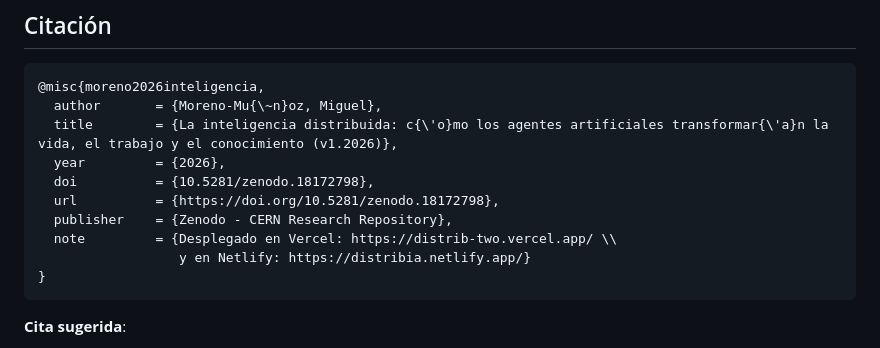
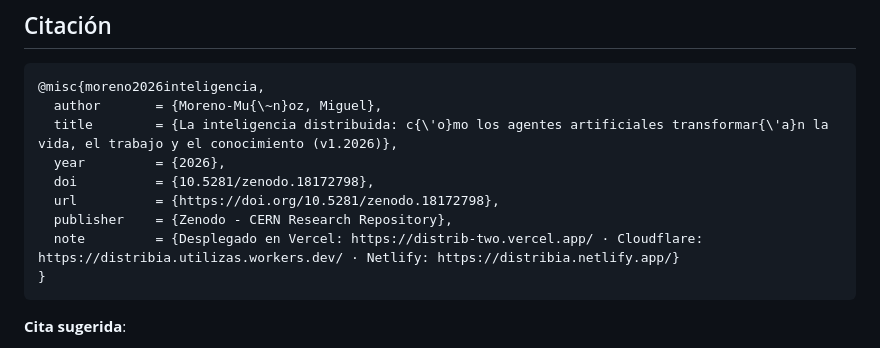
Before and after one commit to utilizas/distrib, a Markdown page: README.md, the part around the change. Drawn GitHub-style.

Commit message:
Modify deployment note in README
Updated deployment note with Cloudflare URL.

````diff
--- a/README.md
+++ b/README.md
@@ -83,8 +83,7 @@ Cuando se indica explícitamente, algunas figuras se basan en simulaciones ilust
   doi          = {10.5281/zenodo.18172798},
   url          = {https://doi.org/10.5281/zenodo.18172798},
   publisher    = {Zenodo - CERN Research Repository},
-  note         = {Desplegado en Vercel: https://distrib-two.vercel.app/ \\
-                  y en Netlify: https://distribia.netlify.app/}
+  note         = {Desplegado en Vercel: https://distrib-two.vercel.app/ · Cloudflare: https://distribia.utilizas.workers.dev/ · Netlify: https://distribia.netlify.app/}
 }
 ```
 
````
